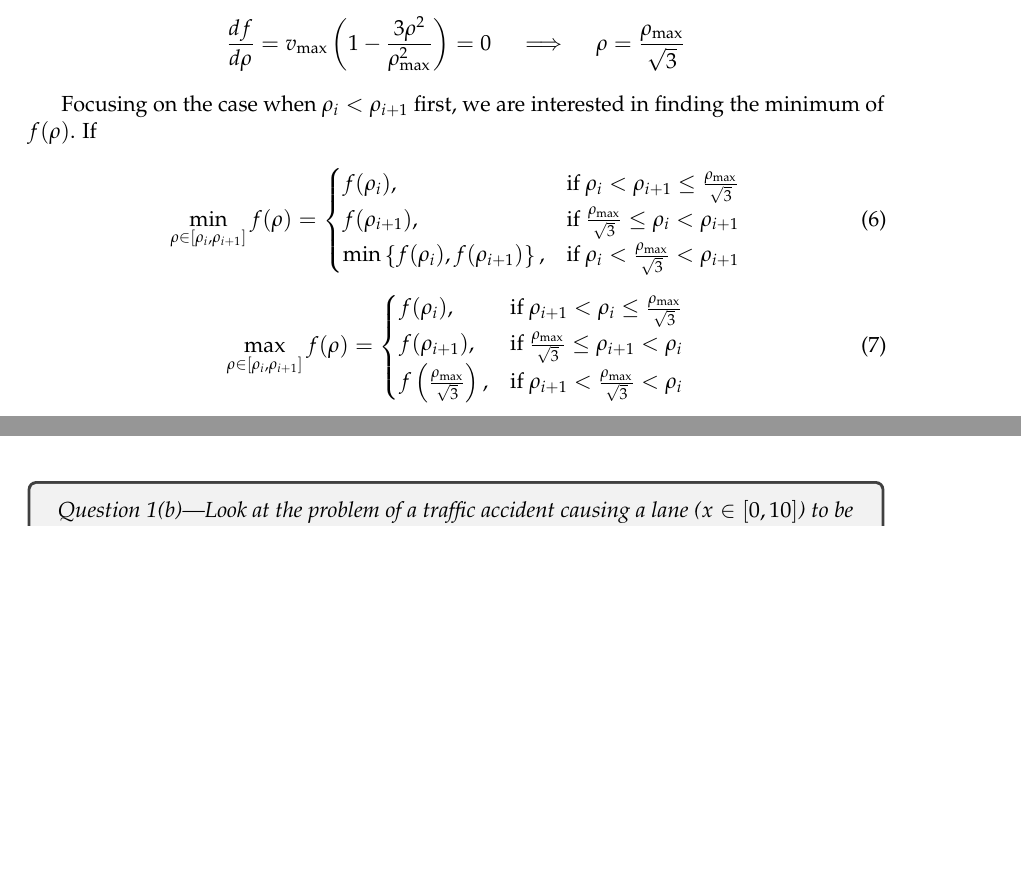
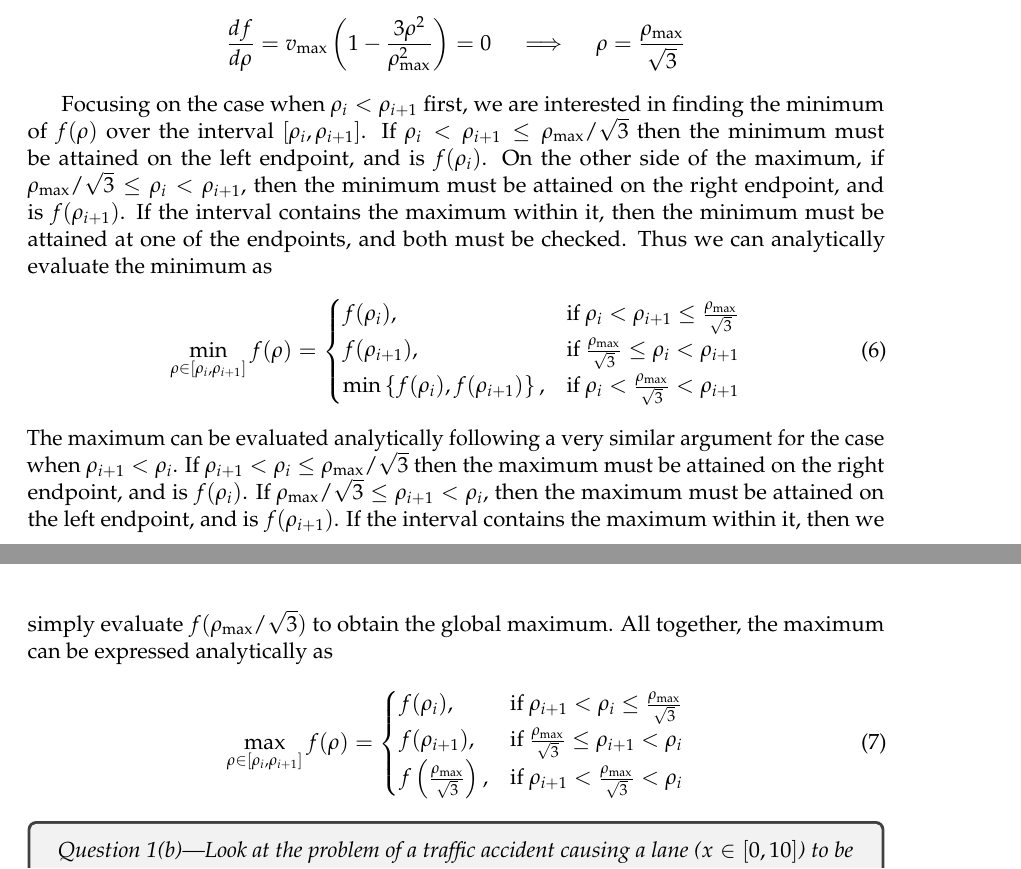
Before and after one commit to ali-ramadhan/6.339-numerical-pdes, a LaTeX document (project2/report/project2.tex): two parts of pages 3 and 4 of 8 before the commit and two parts of pages 3 and 4 of 9 after it, joined at a grey line, cut so that both start at the same text, the shorter picture padded with empty space. Compiled offline with pdfLaTeX.

Commit message:
Solved Riemann problem for Gudonov's scheme.

```diff
--- a/project2/report/project2.tex
+++ b/project2/report/project2.tex
@@ -129,9 +129,8 @@ For the Gudonov scheme we will show that we can solve the Riemann problem exactl
   \frac{df}{d\rho} = v_\mathrm{max} \left( 1 - \frac{3\rho^2}{\rho_\mathrm{max}^2} \right) = 0 \quad \implies \quad \rho = \frac{\rho_\mathrm{max}}{\sqrt{3}}
 \end{equation*}
 
-Focusing on the case when $\rho_i < \rho_{i+1}$ first, we are interested in finding the minimum of $f(\rho)$. If
-
-\begin{equation}
+Focusing on the case when $\rho_i < \rho_{i+1}$ first, we are interested in finding the minimum of $f(\rho)$ over the interval $[\rho_i, \rho_{i+1}]$. If $\rho_i < \rho_{i+1} \le \rho_\mathrm{max}/\sqrt{3}$ then the minimum must be attained on the left endpoint, and is $f(\rho_i)$. On the other side of the maximum, if $\rho_\mathrm{max}/\sqrt{3} \le \rho_i < \rho_{i+1}$, then the minimum must be attained on the right endpoint, and is $f(\rho_{i+1})$. If the interval contains the maximum within it, then the minimum must be attained at one of the endpoints, and both must be checked. Thus we can analytically evaluate the minimum as
+\begin{equation} \label{eq:min_f}
 \min_{\rho \in \left[\rho_i, \rho_{i+1}\right]} f(\rho) =
 \begin{cases}
   f(\rho_i),&
@@ -142,8 +141,8 @@ Focusing on the case when $\rho_i < \rho_{i+1}$ first, we are interested in find
     \text{if } \rho_i < \frac{\rho_\mathrm{max}}{\sqrt{3}} < \rho_{i+1}
 \end{cases}
 \end{equation}
-
-\begin{equation}
+The maximum can be evaluated analytically following a very similar argument for the case when $\rho_{i+1} < \rho_i$.  If $\rho_{i+1} < \rho_i \le \rho_\mathrm{max}/\sqrt{3}$ then the maximum must be attained on the right endpoint, and is $f(\rho_i)$. If $\rho_\mathrm{max}/\sqrt{3} \le \rho_{i+1} < \rho_i$, then the maximum must be attained on the left endpoint, and is $f(\rho_{i+1})$. If the interval contains the maximum within it, then we simply evaluate $f(\rho_\mathrm{max}/\sqrt{3})$ to obtain the global maximum. All together, the maximum can be expressed analytically as
+\begin{equation} \label{eq:max_f}
 \max_{\rho \in \left[\rho_i, \rho_{i+1}\right]} f(\rho) =
 \begin{cases}
   f(\rho_i),&
```
